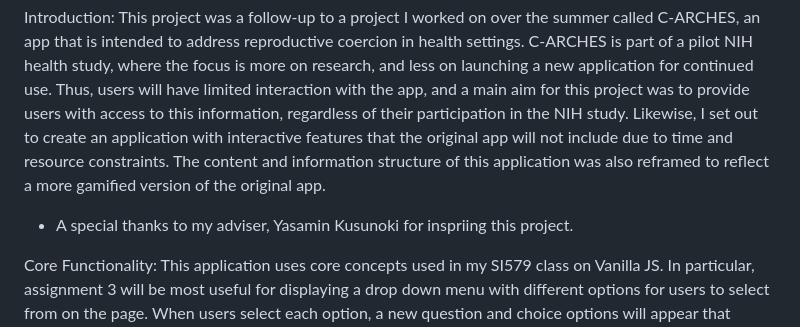
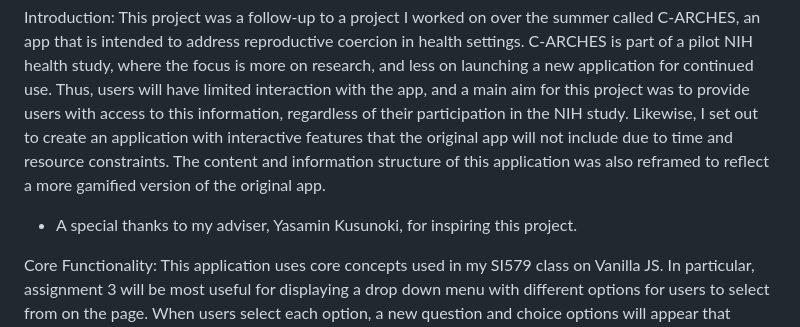
Before and after one commit to earias89/SI579-Final-Project, a Markdown page: README.md, the part around the change. Rendered like a GitHub page.

```diff
--- a/README.md
+++ b/README.md
@@ -5,7 +5,7 @@ Project Title: Addressing Reproductive Coercion: A Digital Health Application
 Project Members: Erika Arias
 
 Introduction: This project was a follow-up to a project I worked on over the summer called C-ARCHES, an app that is intended to address reproductive coercion in health settings. C-ARCHES is part of a pilot NIH health study, where the focus is more on research, and less on launching a new application for continued use. Thus, users will have limited interaction with the app, and a main aim for this project was to provide users with access to this information, regardless of their participation in the NIH study. Likewise, I set out to create an application with interactive features that the original app will not include due to time and resource constraints. The content and information structure of this application was also reframed to reflect a more gamified version of the original app.
-* A special thanks to my adviser, Yasamin Kusunoki for inspriing this project.
+* A special thanks to my adviser, Yasamin Kusunoki, for inspiring this project.
 
 Core Functionality: This application uses core concepts used in my SI579 class on Vanilla JS. In particular, assignment 3 will be most useful for displaying a drop down menu with different options for users to select from on the page. When users select each option, a new question and choice options will appear that pertain to that topic. Additionally, assignment 2 will be helpful for implementing different click and hover event handling options. This app will focus on DOM manipulation to increase interactive learning (Section A), scenario-based learning, user interaction, user feedback (Section B), and will provide resource links for community support (section C). Additional concepts used from class will include implementation of a setInterval() function and fetching using asynchronous functions to fetch an image of a persona that will be used in Section B.
 
```
